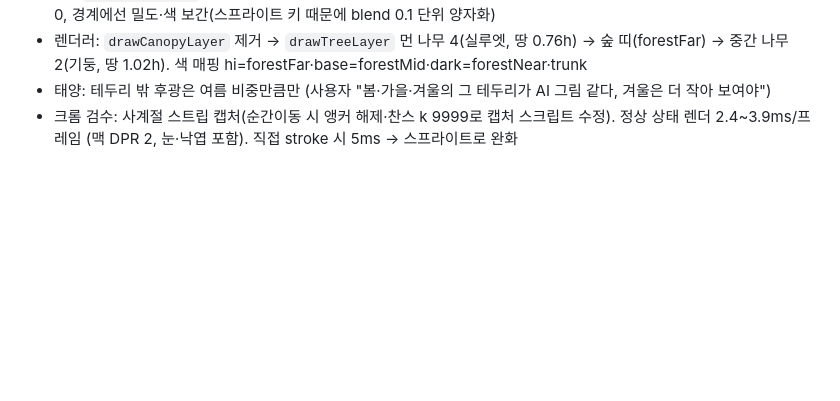
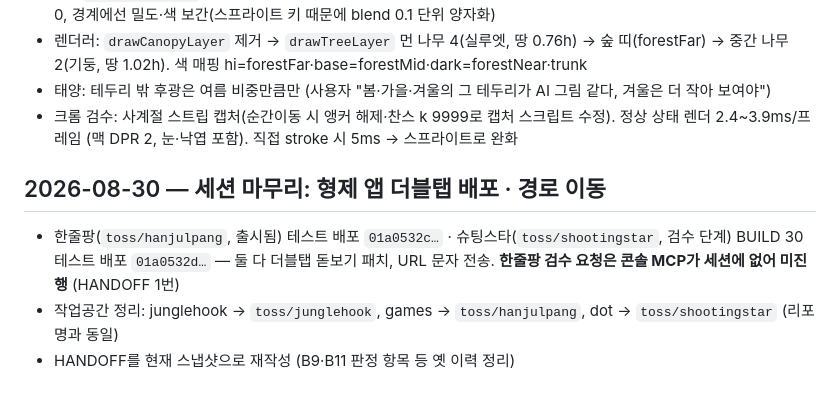
Before and after one commit to jsypsy/junglehook, a Markdown page: docs/PROGRESS.md, the part around the change. Rendered like a GitHub page; blank space fills up the shorter version.

Commit message:
HANDOFF 재작성 (BUILD 25 스냅샷) · 형제 앱 배포·경로 이동 기록
Co-Authored-By: Claude Fable 5 <noreply@anthropic.com>
Claude-Session: https://claude.ai/code/session_01J6wFrX6UzFaSMLqVbmioTK

```diff
--- a/docs/PROGRESS.md
+++ b/docs/PROGRESS.md
@@ -214,3 +214,10 @@
 - 태양: 테두리 밖 후광은 여름 비중만큼만 (사용자 "봄·가을·겨울의 그 테두리가 AI 그림 같다, 겨울은 더 작아 보여야")
 - 크롬 검수: 사계절 스트립 캡처(순간이동 시 앵커 해제·찬스 k 9999로 캡처 스크립트 수정). 정상 상태 렌더 2.4~3.9ms/프레임
   (맥 DPR 2, 눈·낙엽 포함). 직접 stroke 시 5ms → 스프라이트로 완화
+
+## 2026-08-30 — 세션 마무리: 형제 앱 더블탭 배포 · 경로 이동
+
+- 한줄팡(`toss/hanjulpang`, 출시됨) 테스트 배포 `01a0532c…` · 슈팅스타(`toss/shootingstar`, 검수 단계) BUILD 30 테스트 배포
+  `01a0532d…` — 둘 다 더블탭 돋보기 패치, URL 문자 전송. **한줄팡 검수 요청은 콘솔 MCP가 세션에 없어 미진행** (HANDOFF 1번)
+- 작업공간 정리: junglehook → `toss/junglehook`, games → `toss/hanjulpang`, dot → `toss/shootingstar` (리포명과 동일)
+- HANDOFF를 현재 스냅샷으로 재작성 (B9·B11 판정 항목 등 옛 이력 정리)
```
Also changed, not shown: HANDOFF.md (+45 -42 lines).
